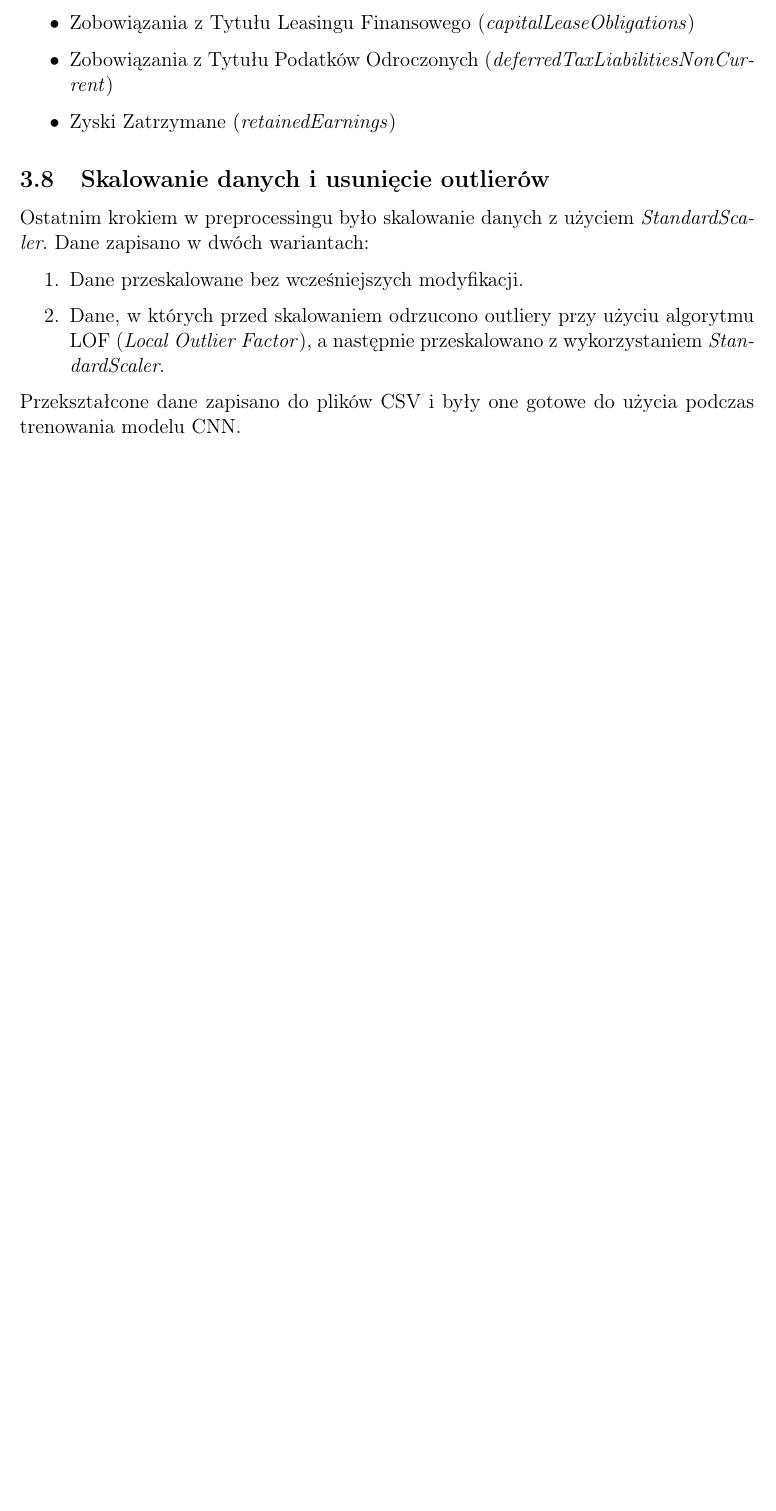
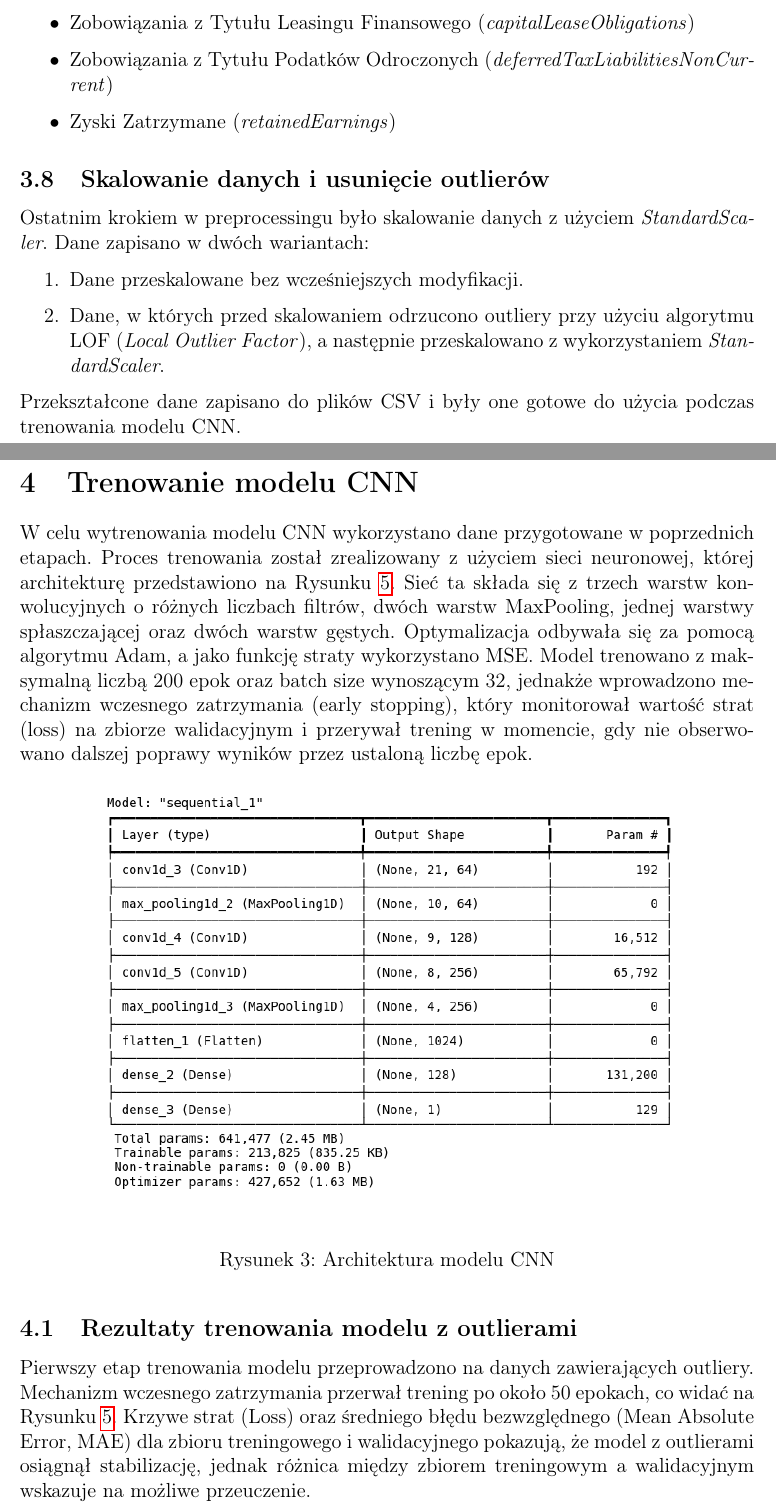
Before and after one commit to MatiPl01/stock-market-prices-prediction, a LaTeX document (docs/report.tex): part of page 7 of 7 before the commit and two parts of pages 7 and 8 of 10 after it, the two joined at a grey line, cut so that both start at the same text, the shorter picture padded with empty space. Compiled offline with pdfLaTeX.

Commit message:
Finish report

```diff
--- a/docs/report.tex
+++ b/docs/report.tex
@@ -156,3 +156,16 @@ Ostatnim krokiem w preprocessingu było skalowanie danych z użyciem \emph{Stand
 
 Przekształcone dane zapisano do plików CSV i były one gotowe do użycia podczas trenowania modelu CNN.
 
+
+\newpage \section{Trenowanie modelu CNN}
+
+W celu wytrenowania modelu CNN wykorzystano dane przygotowane w poprzednich etapach. Proces trenowania został zrealizowany z użyciem sieci neuronowej, której architekturę przedstawiono na Rysunku \ref{fig
+}. Sieć ta składa się z trzech warstw konwolucyjnych o różnych liczbach filtrów, dwóch warstw MaxPooling, jednej warstwy spłaszczającej oraz dwóch warstw gęstych. Optymalizacja odbywała się za pomocą algorytmu Adam, a jako funkcję straty wykorzystano MSE. Model trenowano z maksymalną liczbą 200 epok oraz batch size wynoszącym 32, jednakże wprowadzono mechanizm wczesnego zatrzymania (early stopping), który monitorował wartość strat (loss) na zbiorze walidacyjnym i przerywał trening w momencie, gdy nie obserwowano dalszej poprawy wyników przez ustaloną liczbę epok.
+
+\begin{figure}[h] \centering \includegraphics[width=0.8\textwidth]{docs/img/model-architecture.png} \caption{Architektura modelu CNN} \label{fig
+} \end{figure}
+
+\subsection{Rezultaty trenowania modelu z outlierami}
+
+Pierwszy etap trenowania modelu przeprowadzono na danych zawierających outliery. Mechanizm wczesnego zatrzymania przerwał trening po około 50 epokach, co widać na Rysunku \ref{fig
+}. Krzywe strat (Loss) oraz średniego błędu bezwzględnego (Mean Absolute Error, MAE) dla zbioru treningowego i walidacyjnego pokazują, że model z outlierami osiągnął stabilizację, jednak różnica między zbiorem treningowym a walidacyjnym wskazuje na możliwe przeuczenie.
```
Also changed, not shown: docs/report.tex (20 more changed lines).
